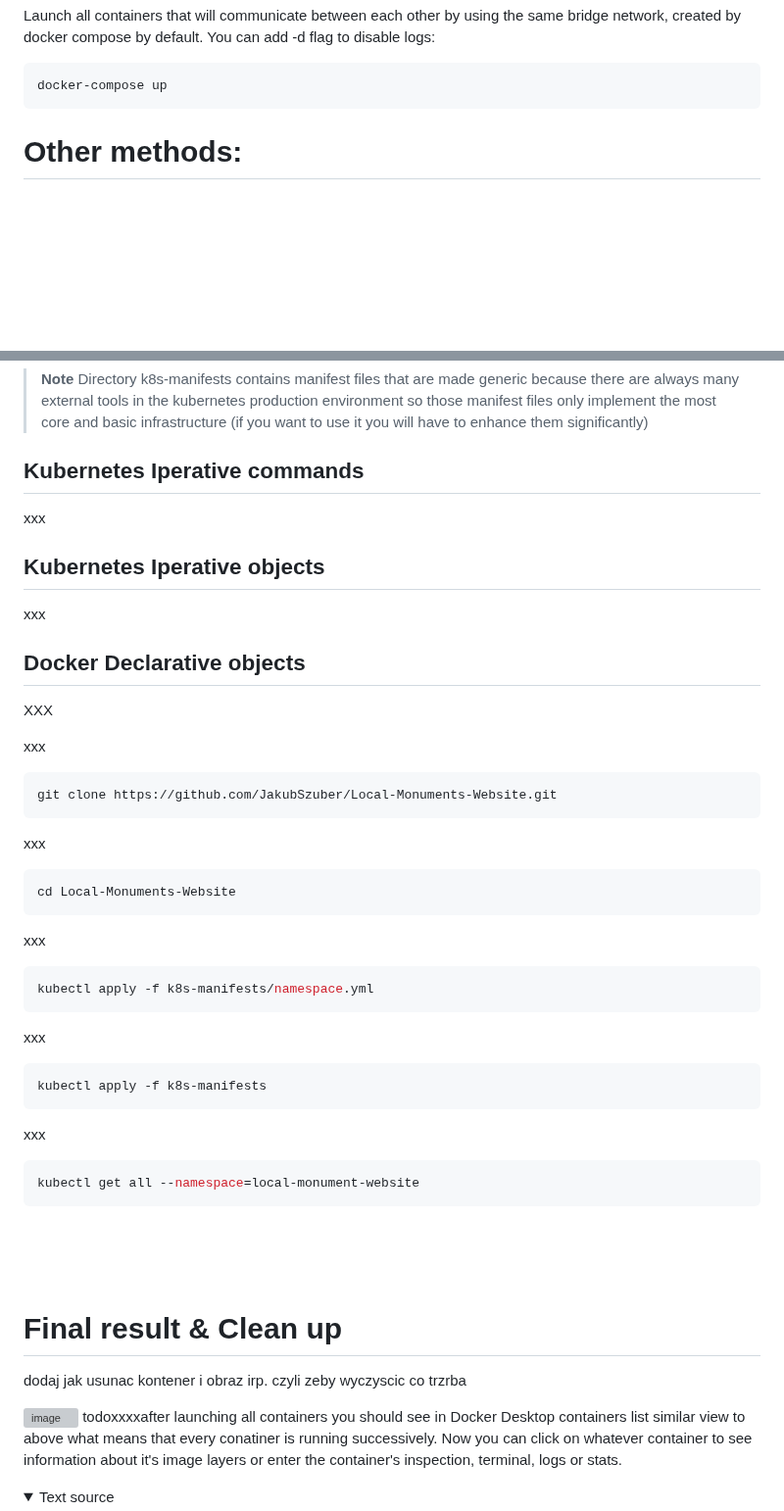
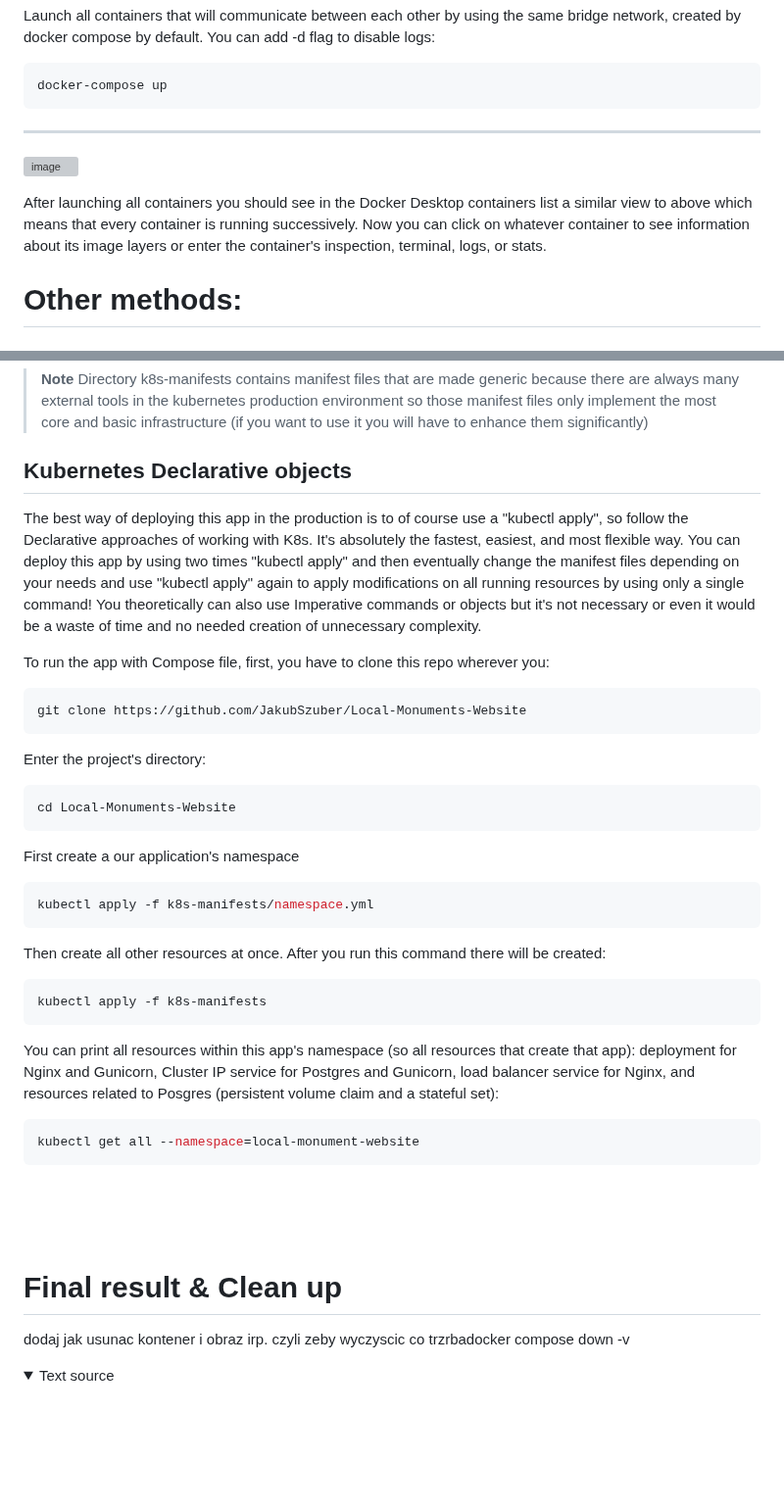
Before and after one commit to JakubSzuber/Local-Monuments-Website, a Markdown page: README.md, 2 parts joined by grey strips. Shown at 98% size. Rendered like a GitHub page; folded sections open; blank space fills up the shorter version; grey boxes are pictures that could not be loaded.

````diff
--- a/README.md
+++ b/README.md
@@ -118,6 +118,12 @@ Launch all containers that will communicate between each other by using the same
 ```shell
 docker-compose up
 ```
+
+<hr>
+
+![image](https://user-images.githubusercontent.com/90647840/215297172-e3a1464b-4d55-4fb8-b472-cbd5d7a35136.png)
+
+After launching all containers you should see in the Docker Desktop containers list a similar view to above which means that every container is running successively. Now you can click on whatever container to see information about its image layers or enter the container's inspection, terminal, logs, or stats.
 
 # Other methods:
 ## Docker commands
@@ -278,47 +284,39 @@ docker stack deploy --replicas -c visualizer.stack.yml visualizer
 > **Note**
 > Directory k8s-manifests contains manifest files that are made generic because there are always many external tools in the kubernetes production environment so those manifest files only implement the most core and basic infrastructure (if you want to use it you will have to enhance them significantly)
 
-## Kubernetes Iperative commands
-xxx
+## Kubernetes Declarative objects
 
-## Kubernetes Iperative objects
-xxx
+The best way of deploying this app in the production is to of course use a "kubectl apply", so follow the Declarative approaches of working with K8s. It's absolutely the fastest, easiest, and most flexible way. You can deploy this app by using two times "kubectl apply" and then eventually change the manifest files depending on your needs and use "kubectl apply" again to apply modifications on all running resources by using only a single command! You theoretically can also use Imperative commands or objects but it's not necessary or even it would be a waste of time and no needed creation of unnecessary complexity.
 
-## Docker Declarative objects
-
-XXX
-
-xxx
+To run the app with Compose file, first, you have to clone this repo wherever you:
 ```shell
-git clone https://github.com/JakubSzuber/Local-Monuments-Website.git
+git clone https://github.com/JakubSzuber/Local-Monuments-Website
 ```
 
-xxx
+Enter the project's directory:
 ```shell
 cd Local-Monuments-Website
 ```
 
-xxx
+First create a our application's namespace
 ```shell
 kubectl apply -f k8s-manifests/namespace.yml
 ```
 
-xxx
+Then create all other resources at once. After you run this command there will be created:
 ```shell
 kubectl apply -f k8s-manifests
 ```
 
-xxx
+You can print all resources within this app's namespace (so all resources that create that app): deployment for Nginx and Gunicorn, Cluster IP service for Postgres and Gunicorn, load balancer service for Nginx, and resources related to Posgres (persistent volume claim and a stateful set):
 ```shell
 kubectl get all --namespace=local-monument-website
 ```
 <br><br><br>
 
 # Final result & Clean up
-dodaj jak usunac kontener i obraz irp. czyli zeby wyczyscic co trzrba
+dodaj jak usunac kontener i obraz irp. czyli zeby wyczyscic co trzrbadocker compose down -v
 
-![image](https://user-images.githubusercontent.com/90647840/209741199-e433f15f-7473-4e12-8705-b3c049ba8bd7.png)
-todoxxxxafter launching all containers you should see in Docker Desktop containers list similar view to above what means that every conatiner is running successively. Now you can click on whatever container to see information about it's image layers or enter the container's inspection, terminal, logs or stats.
 
 <details><summary>Text source</summary>
 
````
